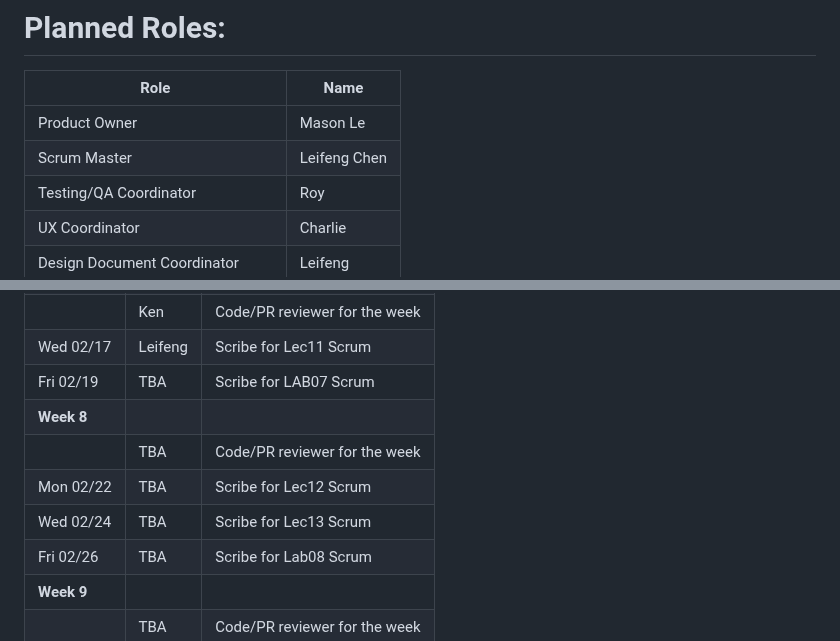
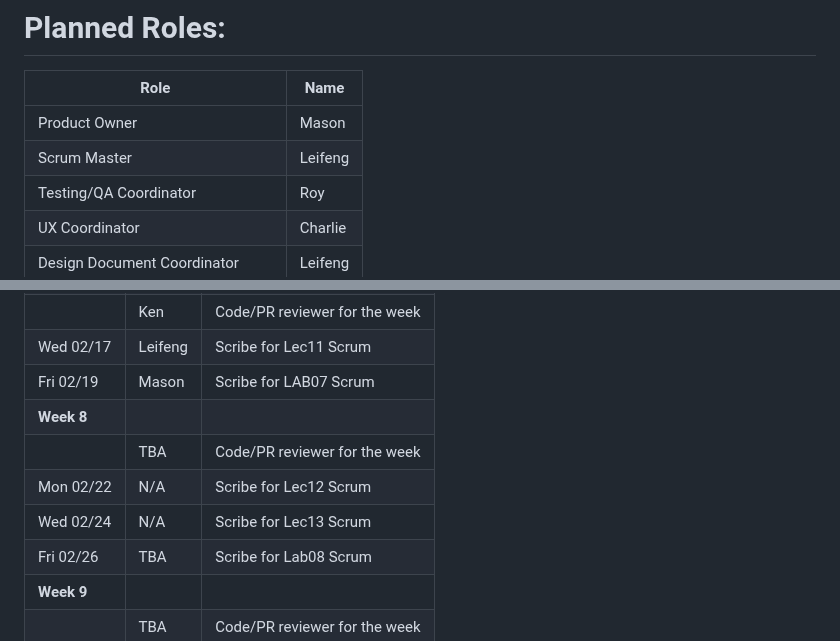
Before and after one commit to ucsb-cs148-w26/pj04-receipt-divider, a Markdown page: team/!LEADERSHIP.md, 2 parts joined by grey strips. GitHub-like rendering.

Commit message:
docs: update LEADERSHIP

```diff
--- a/team/!LEADERSHIP.md
+++ b/team/!LEADERSHIP.md
@@ -10,8 +10,8 @@
 
 | Role                            | Name              |
 |---------------------------------|-------------------|
-| Product Owner                   | Mason Le          |
-| Scrum Master                    | Leifeng Chen      |
+| Product Owner                   | Mason             |
+| Scrum Master                    | Leifeng           |
 | Testing/QA Coordinator          | Roy               |
 | UX Coordinator                  | Charlie           |
 | Design Document Coordinator     | Leifeng           |
@@ -51,11 +51,11 @@
 | **Week 7**  |                   |                                                   |
 |             | Ken               | Code/PR reviewer for the week                     |
 | Wed 02/17   | Leifeng           | Scribe for Lec11 Scrum                            |
-| Fri 02/19   | TBA               | Scribe for LAB07 Scrum                            |
+| Fri 02/19   | Mason             | Scribe for LAB07 Scrum                            |
 | **Week 8**  |                   |                                                   |
 |             | TBA               | Code/PR reviewer for the week                     |
-| Mon 02/22   | TBA               | Scribe for Lec12 Scrum                            |
-| Wed 02/24   | TBA               | Scribe for Lec13 Scrum                            |
+| Mon 02/22   | N/A               | Scribe for Lec12 Scrum                            |
+| Wed 02/24   | N/A               | Scribe for Lec13 Scrum                            |
 | Fri 02/26   | TBA               | Scribe for Lab08 Scrum                            |
 | **Week 9**  |                   |                                                   |
 |             | TBA               | Code/PR reviewer for the week                     |
```
